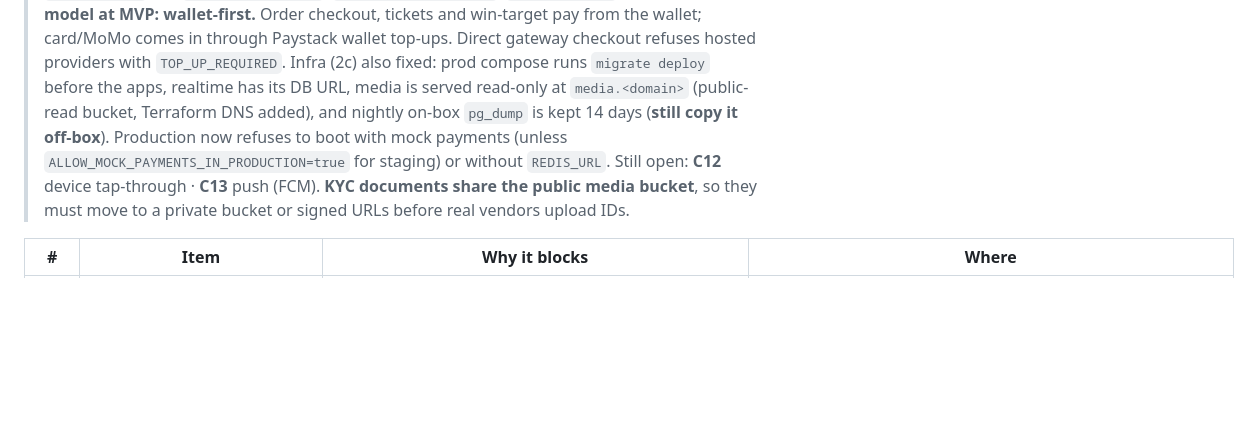
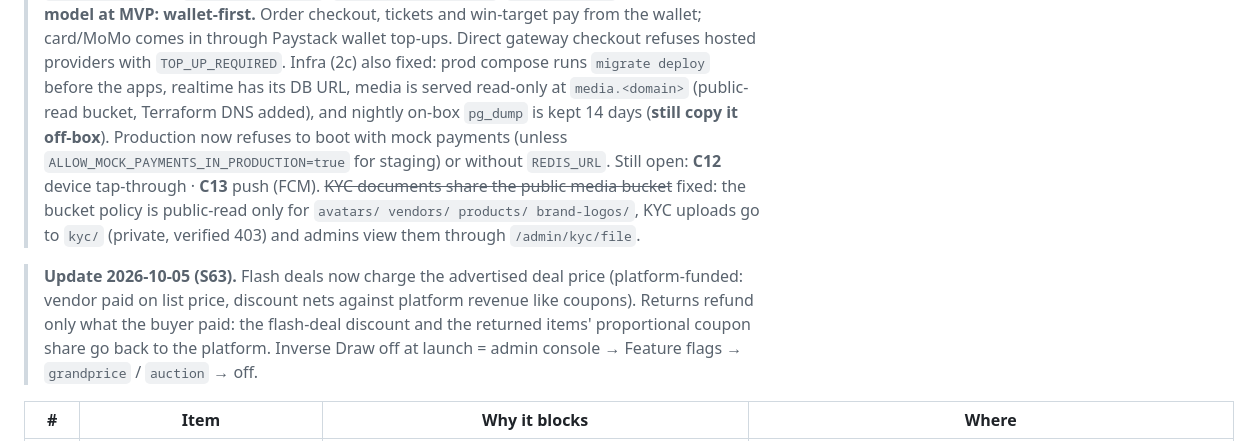
Before and after one commit to PPHTutorial/tizziserver, a Markdown page: docs/06-MVP-RELEASE.md, the part around the change. Drawn GitHub-style; blank space fills up the shorter version.

Commit message:
MVP release plan: KYC privacy fixed, flash/coupon pricing, how to switch Inverse Draw off
Co-Authored-By: Claude Opus 5.5 <noreply@anthropic.com>

```diff
--- a/docs/06-MVP-RELEASE.md
+++ b/docs/06-MVP-RELEASE.md
@@ -52,7 +52,9 @@ Tizzi Gas follows as a second store listing, and iOS follows after Android is st
 > **Update 2026-10-05 (overnight session S62), on `stall-rebuild`.** Done in code: **C1** Paystack adapter (hosted checkout, verify, refund, HMAC-SHA512 webhook; tested with a stubbed API only, so run one sandbox top-up before launch) · **C2** app opens `authorizationUrl` and confirms on return (`POST /payments/intents/{id}/confirm`) · **C3** payout drain only auto-settles under mock; manual `/admin/payouts` queue (mark paid with transfer ref / fail and refund) · **C4** manual card form hidden in release builds · **C5** in-app Delete account + Download my data (Settings → Privacy & legal) · **C6** social sign-in gated on `social_login` (seeded off) · **C7** `SEED_PROFILE=production` + `SEED_ADMIN_PHONE` · **C8** `GET /api/v1/health` · **C9** location permissions · **C10** release builds refuse missing dart-defines · **C11** `/legal/privacy` + `/legal/terms` (set `LEGAL_ENTITY_NAME`, `LEGAL_ENTITY_ADDRESS`, `SUPPORT_EMAIL`).
 > **Payments model at MVP: wallet-first.** Order checkout, tickets and win-target pay from the wallet; card/MoMo comes in through Paystack wallet top-ups. Direct gateway checkout refuses hosted providers with `TOP_UP_REQUIRED`.
 > Infra (2c) also fixed: prod compose runs `migrate deploy` before the apps, realtime has its DB URL, media is served read-only at `media.<domain>` (public-read bucket, Terraform DNS added), and nightly on-box `pg_dump` is kept 14 days (**still copy it off-box**). Production now refuses to boot with mock payments (unless `ALLOW_MOCK_PAYMENTS_IN_PRODUCTION=true` for staging) or without `REDIS_URL`.
-> Still open: **C12** device tap-through · **C13** push (FCM). **KYC documents share the public media bucket**, so they must move to a private bucket or signed URLs before real vendors upload IDs.
+> Still open: **C12** device tap-through · **C13** push (FCM). ~~KYC documents share the public media bucket~~ fixed: the bucket policy is public-read only for `avatars/ vendors/ products/ brand-logos/`, KYC uploads go to `kyc/` (private, verified 403) and admins view them through `/admin/kyc/file`.
+
+> **Update 2026-10-05 (S63).** Flash deals now charge the advertised deal price (platform-funded: vendor paid on list price, discount nets against platform revenue like coupons). Returns refund only what the buyer paid: the flash-deal discount and the returned items' proportional coupon share go back to the platform. Inverse Draw off at launch = admin console → Feature flags → `grandprice` / `auction` → off.
 
 | # | Item | Why it blocks | Where |
 |---|---|---|---|
```
